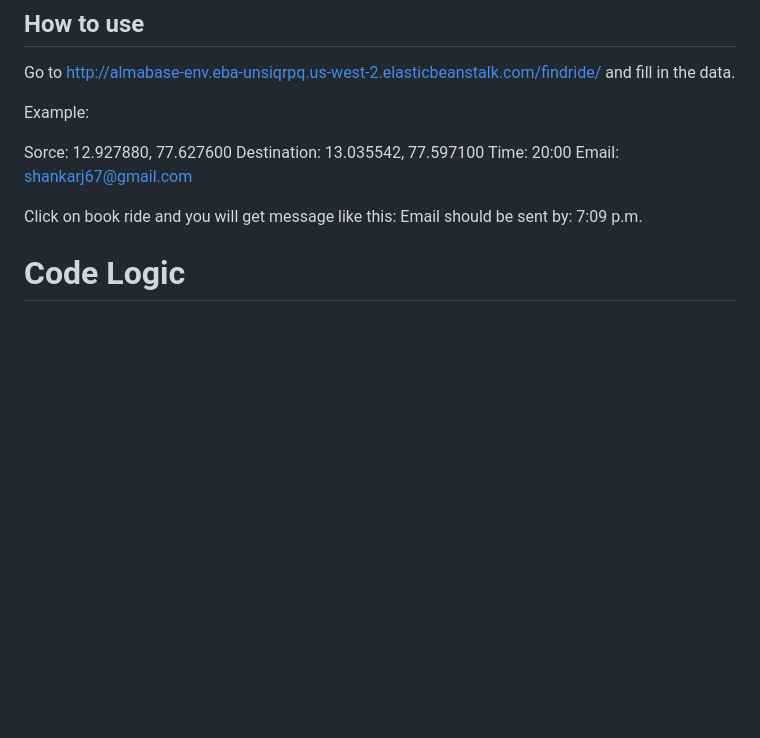
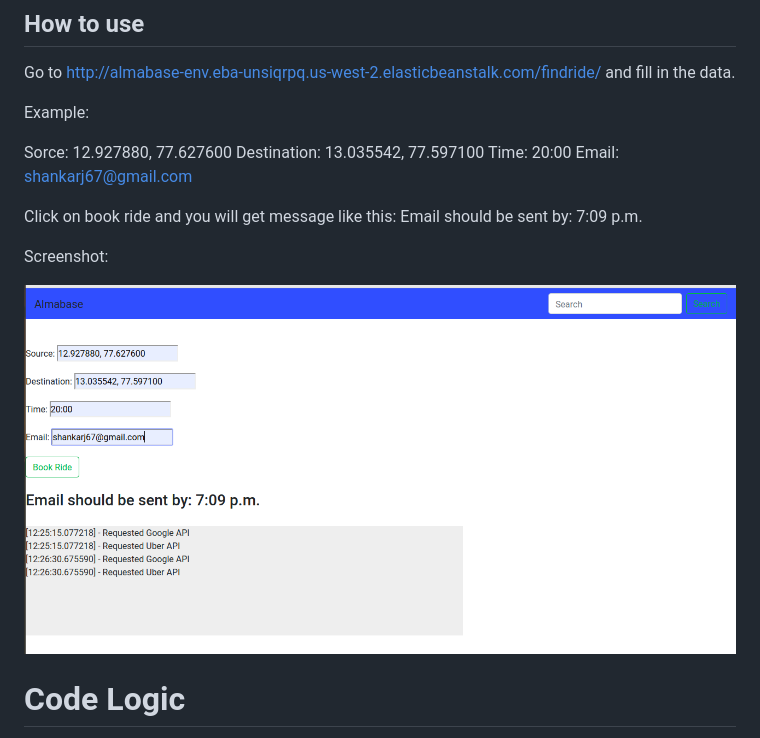
Before and after one commit to shankarj67/bookyouruber, a Markdown page: README.md, the part around the change. GitHub-like rendering; pictures changed too: img.png (added); blank space fills up the shorter version.

Commit message:
add screenshot

```diff
--- a/README.md
+++ b/README.md
@@ -25,6 +25,9 @@ Email: shankarj67@gmail.com
 
 Click on book ride and you will get message like this: Email should be sent by: 7:09 p.m.
 
+Screenshot:
+
+![alt text](img.png)
 
 # Code Logic
 
```
